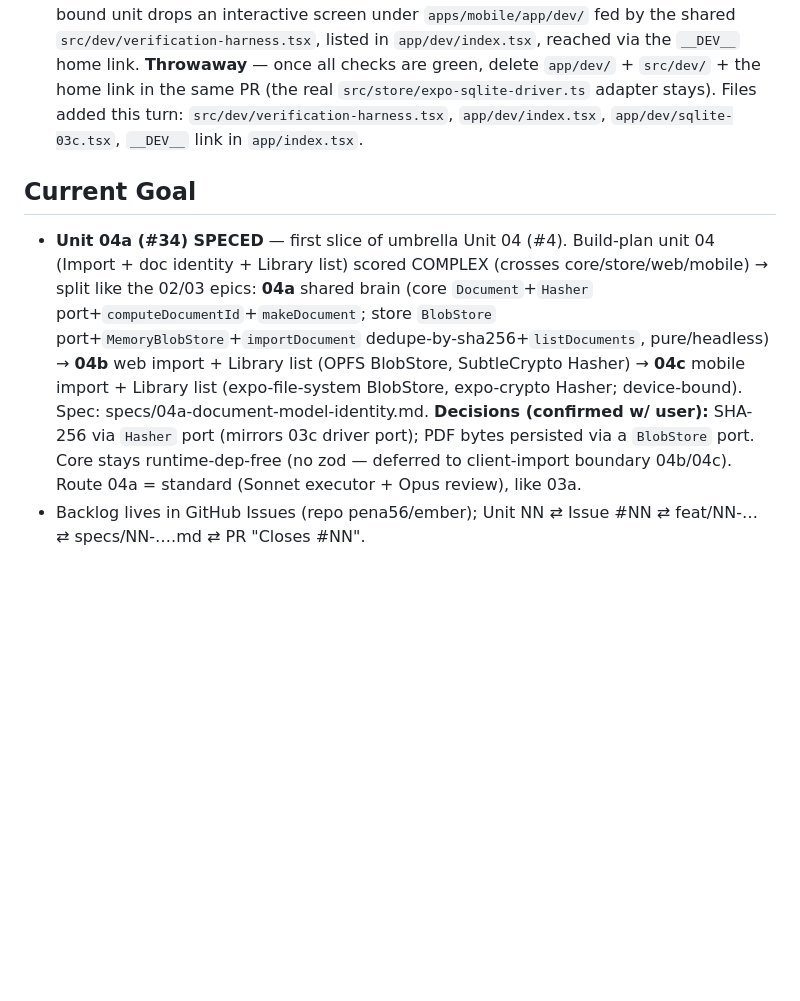
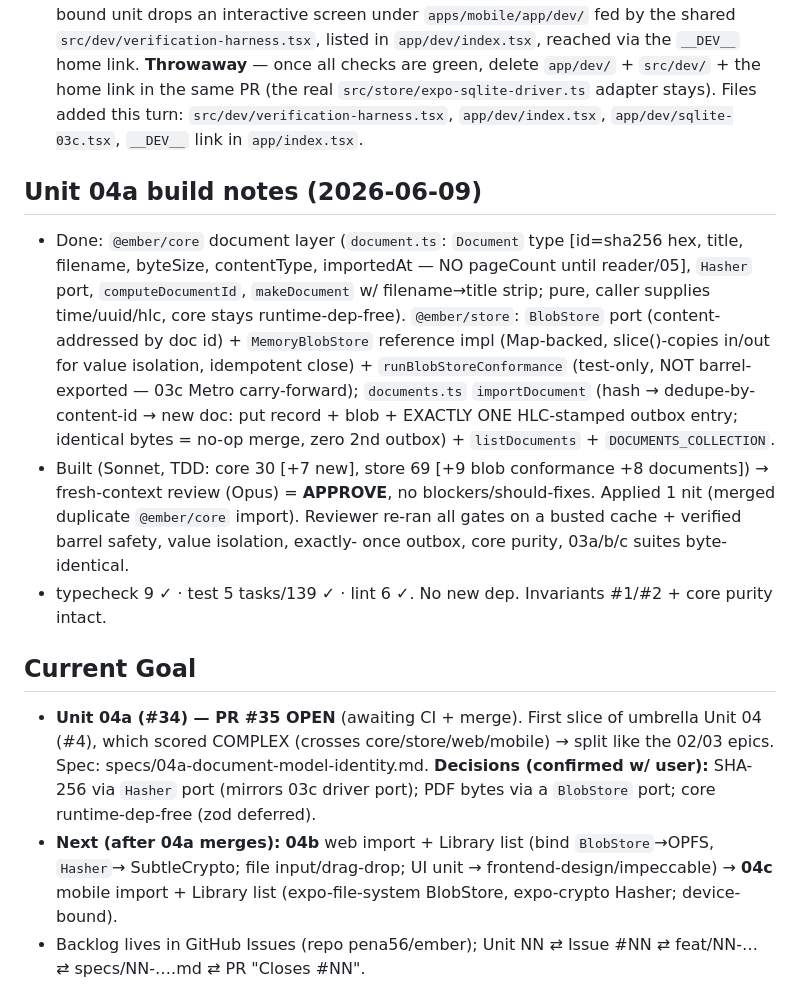
Before and after one commit to pena56/ember, a Markdown page: context/progress-tracker.md, the part around the change. Drawn GitHub-style; blank space fills up the shorter version.

Commit message:
docs: tracker — Unit 04a built, PR #35 open (next 04b web)
Co-Authored-By: Claude Opus 4.8 <noreply@anthropic.com>

```diff
--- a/context/progress-tracker.md
+++ b/context/progress-tracker.md
@@ -144,16 +144,29 @@ Update after every meaningful change.
   `src/dev/verification-harness.tsx`, `app/dev/index.tsx`, `app/dev/sqlite-03c.tsx`, `__DEV__` link
   in `app/index.tsx`.
 
+## Unit 04a build notes (2026-06-09)
+- Done: `@ember/core` document layer (`document.ts`: `Document` type [id=sha256 hex, title, filename,
+  byteSize, contentType, importedAt — NO pageCount until reader/05], `Hasher` port, `computeDocumentId`,
+  `makeDocument` w/ filename→title strip; pure, caller supplies time/uuid/hlc, core stays runtime-dep-free).
+  `@ember/store`: `BlobStore` port (content-addressed by doc id) + `MemoryBlobStore` reference impl
+  (Map-backed, slice()-copies in/out for value isolation, idempotent close) + `runBlobStoreConformance`
+  (test-only, NOT barrel-exported — 03c Metro carry-forward); `documents.ts` `importDocument` (hash →
+  dedupe-by-content-id → new doc: put record + blob + EXACTLY ONE HLC-stamped outbox entry; identical
+  bytes = no-op merge, zero 2nd outbox) + `listDocuments` + `DOCUMENTS_COLLECTION`.
+- Built (Sonnet, TDD: core 30 [+7 new], store 69 [+9 blob conformance +8 documents]) → fresh-context
+  review (Opus) = **APPROVE**, no blockers/should-fixes. Applied 1 nit (merged duplicate `@ember/core`
+  import). Reviewer re-ran all gates on a busted cache + verified barrel safety, value isolation, exactly-
+  once outbox, core purity, 03a/b/c suites byte-identical.
+- typecheck 9 ✓ · test 5 tasks/139 ✓ · lint 6 ✓. No new dep. Invariants #1/#2 + core purity intact.
+
 ## Current Goal
-- **Unit 04a (#34) SPECED** — first slice of umbrella Unit 04 (#4). Build-plan unit 04 (Import + doc
-  identity + Library list) scored COMPLEX (crosses core/store/web/mobile) → split like the 02/03 epics:
-  **04a** shared brain (core `Document`+`Hasher` port+`computeDocumentId`+`makeDocument`; store `BlobStore`
-  port+`MemoryBlobStore`+`importDocument` dedupe-by-sha256+`listDocuments`, pure/headless) → **04b** web
-  import + Library list (OPFS BlobStore, SubtleCrypto Hasher) → **04c** mobile import + Library list
-  (expo-file-system BlobStore, expo-crypto Hasher; device-bound). Spec: specs/04a-document-model-identity.md.
-  **Decisions (confirmed w/ user):** SHA-256 via `Hasher` port (mirrors 03c driver port); PDF bytes
-  persisted via a `BlobStore` port. Core stays runtime-dep-free (no zod — deferred to client-import
-  boundary 04b/04c). Route 04a = standard (Sonnet executor + Opus review), like 03a.
+- **Unit 04a (#34) — PR #35 OPEN** (awaiting CI + merge). First slice of umbrella Unit 04 (#4), which
+  scored COMPLEX (crosses core/store/web/mobile) → split like the 02/03 epics. Spec:
+  specs/04a-document-model-identity.md. **Decisions (confirmed w/ user):** SHA-256 via `Hasher` port
+  (mirrors 03c driver port); PDF bytes via a `BlobStore` port; core runtime-dep-free (zod deferred).
+- **Next (after 04a merges):** **04b** web import + Library list (bind `BlobStore`→OPFS, `Hasher`→
+  SubtleCrypto; file input/drag-drop; UI unit → frontend-design/impeccable) → **04c** mobile import +
+  Library list (expo-file-system BlobStore, expo-crypto Hasher; device-bound).
 - Backlog lives in GitHub Issues (repo pena56/ember); Unit NN ⇄ Issue #NN ⇄ feat/NN-… ⇄
   specs/NN-….md ⇄ PR "Closes #NN".
 
```
